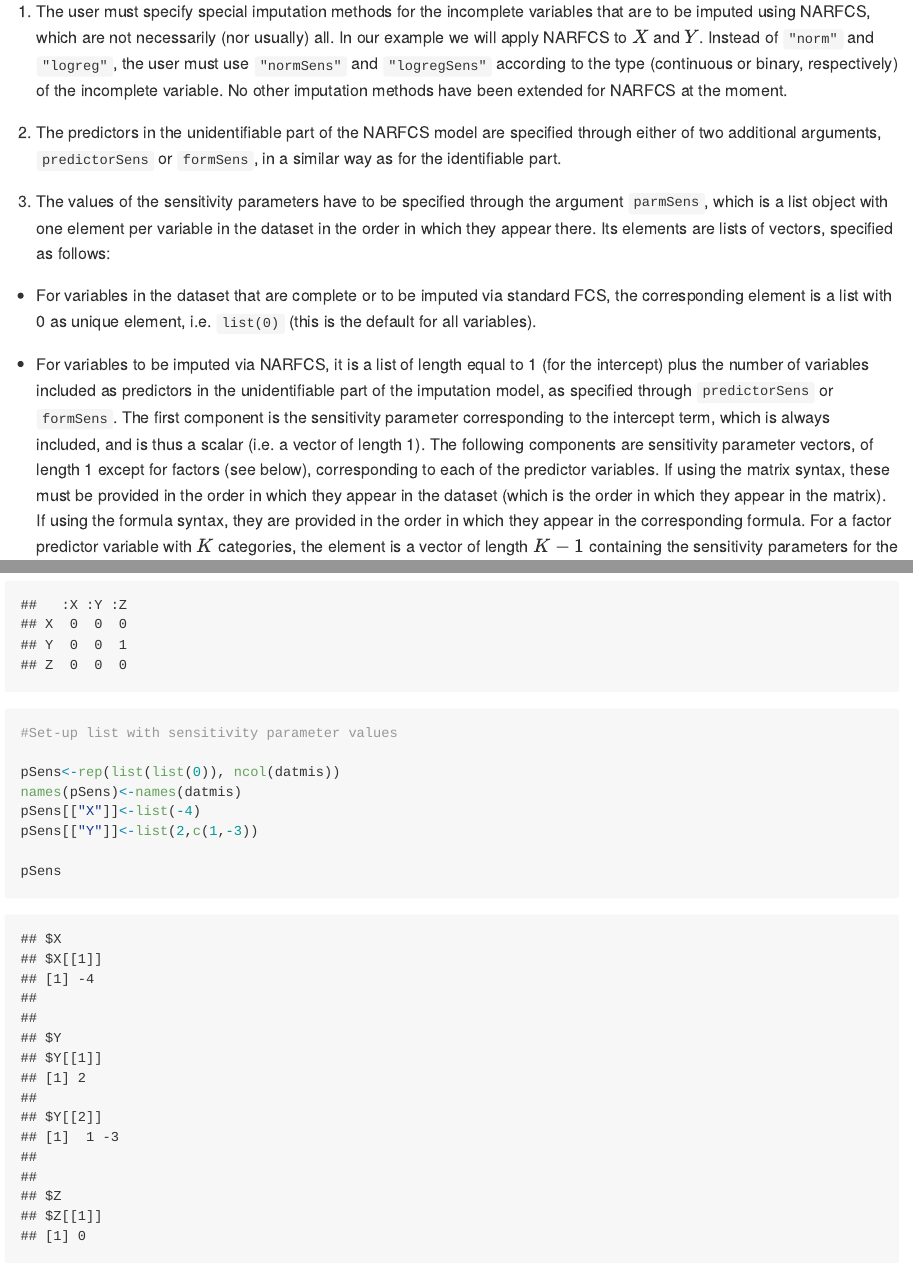
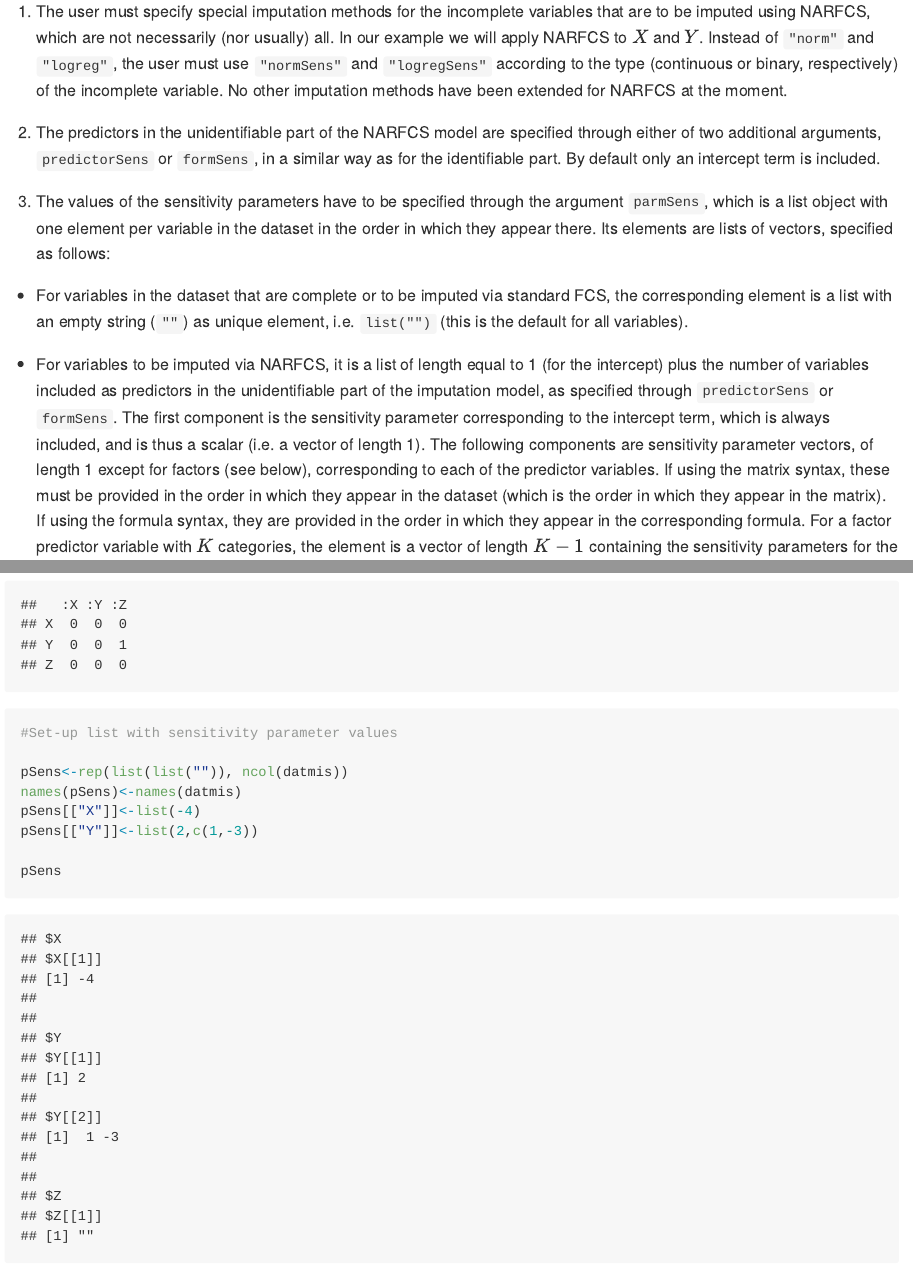
Before and after one commit to moreno-betancur/NARFCS, an R Markdown document (README.Rmd): the page in a window 1100 px wide, from 6040 px down, and a second part further down, joined at a grey line. The pictures show the output file README.md that the author committed with the source, drawn offline in the style of GitHub.

Commit message:
Update after change in parmSens defaults

```diff
--- a/README.Rmd
+++ b/README.Rmd
@@ -138,11 +138,11 @@ The specification of the predictors in the identifiable part of the model is sti
 
 1. The user must specify special imputation methods for the incomplete variables that are to be imputed using NARFCS, which are not necessarily (nor usually) all. In our example we will apply NARFCS to $X$ and $Y$. Instead of `"norm"` and `"logreg"`, the user must use `"normSens"` and `"logregSens"` according to the type (continuous or binary, respectively) of the incomplete variable. No other imputation methods have been extended for NARFCS at the moment.
 
-2. The predictors in the unidentifiable part of the NARFCS model are specified through either of two additional arguments, `predictorSens` or `formSens`, in a similar way as for the identifiable part.
+2. The predictors in the unidentifiable part of the NARFCS model are specified through either of two additional arguments, `predictorSens` or `formSens`, in a similar way as for the identifiable part. By default only an intercept term is included.
 
 3. The values of the sensitivity parameters have to be specified through the argument `parmSens`, which is a list object with one element per variable in the dataset in the order in which they appear there. Its elements are lists of vectors, specified as follows:
 
-* For variables in the dataset that are complete or to be imputed via standard FCS, the corresponding element is a list with 0 as unique element, i.e. `list(0)` (this is the default for all variables).
+* For variables in the dataset that are complete or to be imputed via standard FCS, the corresponding element is a list with an empty string (`""`) as unique element, i.e. `list("")` (this is the default for all variables).
 
 * For variables to be imputed via NARFCS, it is a list of length equal to 1 (for the intercept) plus the number of variables included as predictors in the unidentifiable part of the imputation model, as specified through `predictorSens` or `formSens`. The first component is the sensitivity parameter corresponding to the intercept term, which is always included, and is thus a scalar (i.e. a vector of length 1). The following components are sensitivity parameter vectors, of length 1 except for factors (see below), corresponding to each of the predictor variables. If using the matrix syntax, these must be provided in the order in which they appear in the dataset (which is the order in which they appear in the matrix). If using the formula syntax, they are provided in the order in which they appear in the corresponding formula. For a factor predictor variable with $K$ categories, the element is a vector of length $K-1$ containing the sensitivity parameters for the $K-1$ indicator variables of the non-reference categories, following the order of the levels of that factor variable (see related **Note 1** above). These parameters are interpreted relative to the reference category, as usual. As a reminder, sensitivity parameters must be specified in the log-odds scale when imputing a binary variable (`"logregSens"` method).
 
@@ -174,7 +174,7 @@ predSens
 
 #Set-up list with sensitivity parameter values
 
-pSens<-rep(list(list(0)), ncol(datmis))
+pSens<-rep(list(list("")), ncol(datmis))
 names(pSens)<-names(datmis)
 pSens[["X"]]<-list(-4)
 pSens[["Y"]]<-list(2,c(1,-3))
```
Also changed, not shown: README.html, README.md, README.Rmd (3 more changed lines).
